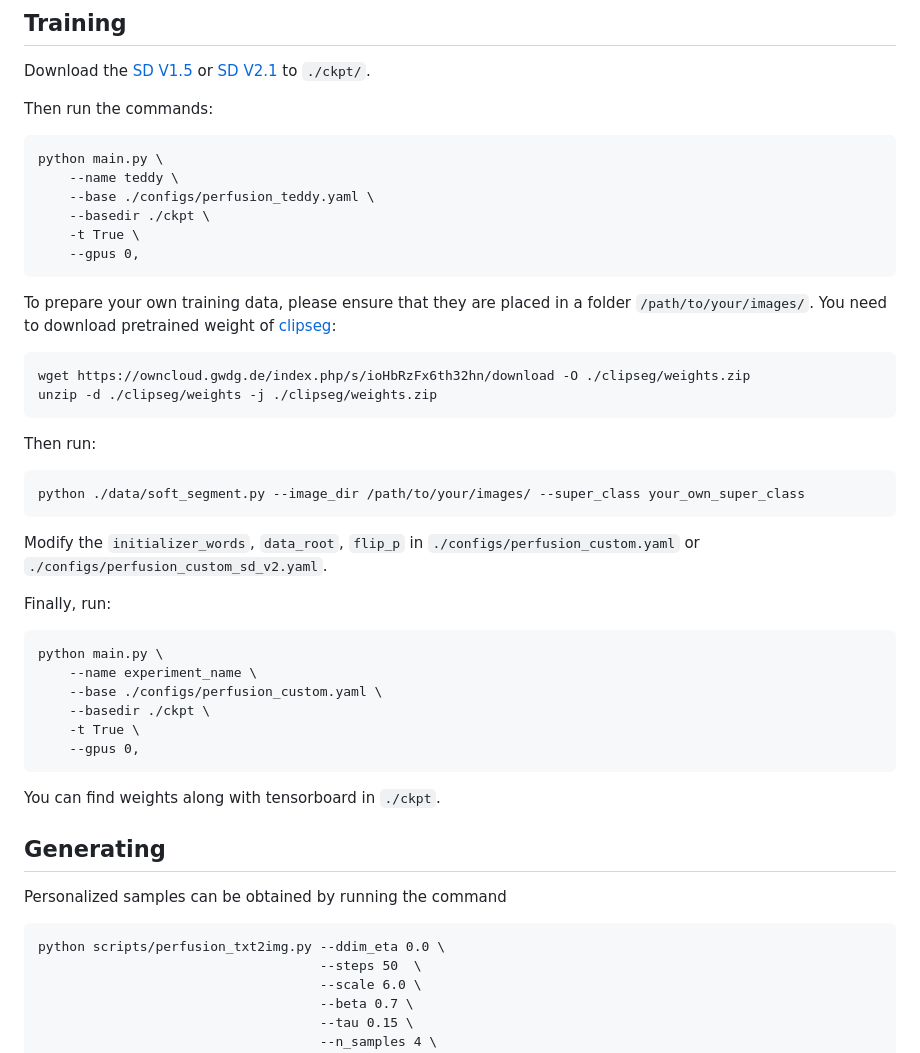
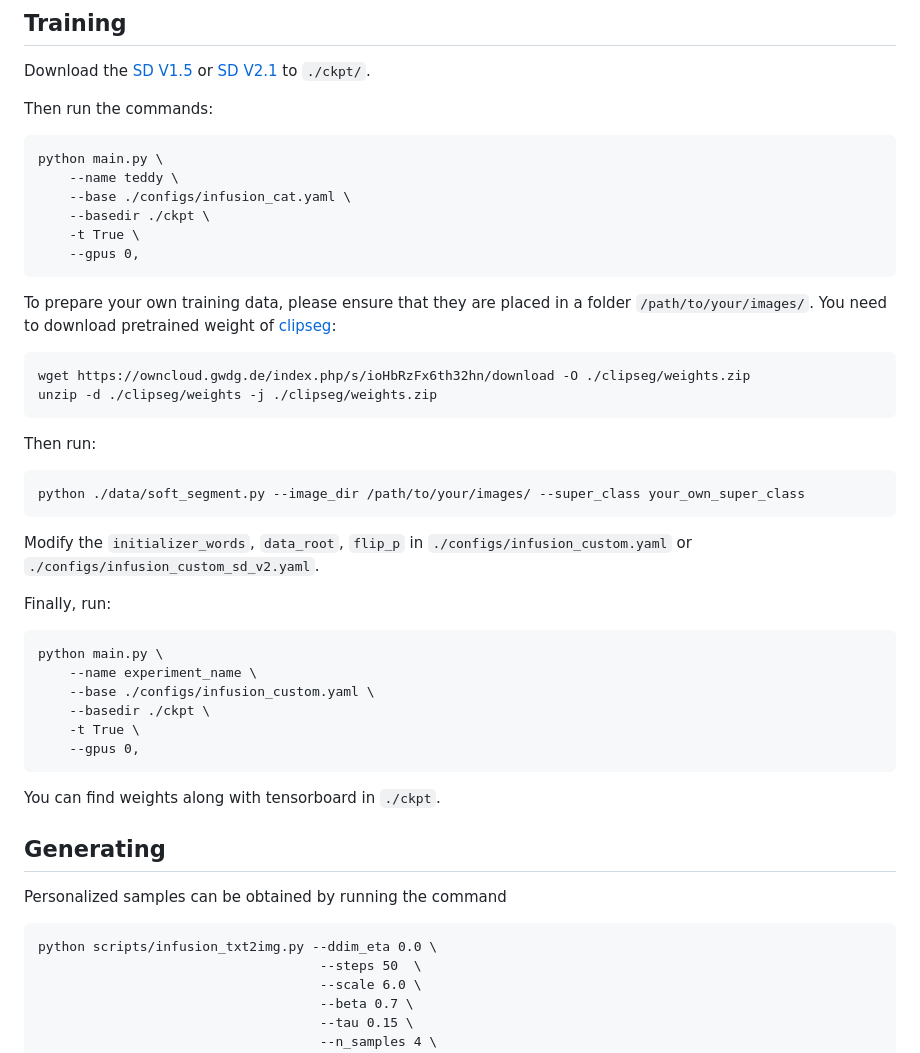
Before and after one commit to zwl666666/infusion, a Markdown page: README.md, the part around the change. GitHub-like rendering.

````diff
--- a/README.md
+++ b/README.md
@@ -28,7 +28,7 @@ Then run the commands:
 ```
 python main.py \
     --name teddy \
-    --base ./configs/perfusion_teddy.yaml \
+    --base ./configs/infusion_cat.yaml \
     --basedir ./ckpt \
     -t True \
     --gpus 0,
@@ -43,13 +43,13 @@ Then run:
 ```
 python ./data/soft_segment.py --image_dir /path/to/your/images/ --super_class your_own_super_class
 ```
-Modify the `initializer_words`, `data_root`, `flip_p` in `./configs/perfusion_custom.yaml` or `./configs/perfusion_custom_sd_v2.yaml`.
+Modify the `initializer_words`, `data_root`, `flip_p` in `./configs/infusion_custom.yaml` or `./configs/infusion_custom_sd_v2.yaml`.
 
 Finally, run:
 ```
 python main.py \
     --name experiment_name \
-    --base ./configs/perfusion_custom.yaml \
+    --base ./configs/infusion_custom.yaml \
     --basedir ./ckpt \
     -t True \
     --gpus 0,
@@ -58,7 +58,7 @@ You can find weights along with tensorboard in `./ckpt`.
 ## Generating
 Personalized samples can be obtained by running the command
 ```
-python scripts/perfusion_txt2img.py --ddim_eta 0.0 \
+python scripts/infusion_txt2img.py --ddim_eta 0.0 \
                                     --steps 50  \
                                     --scale 6.0 \
                                     --beta 0.7 \
````
